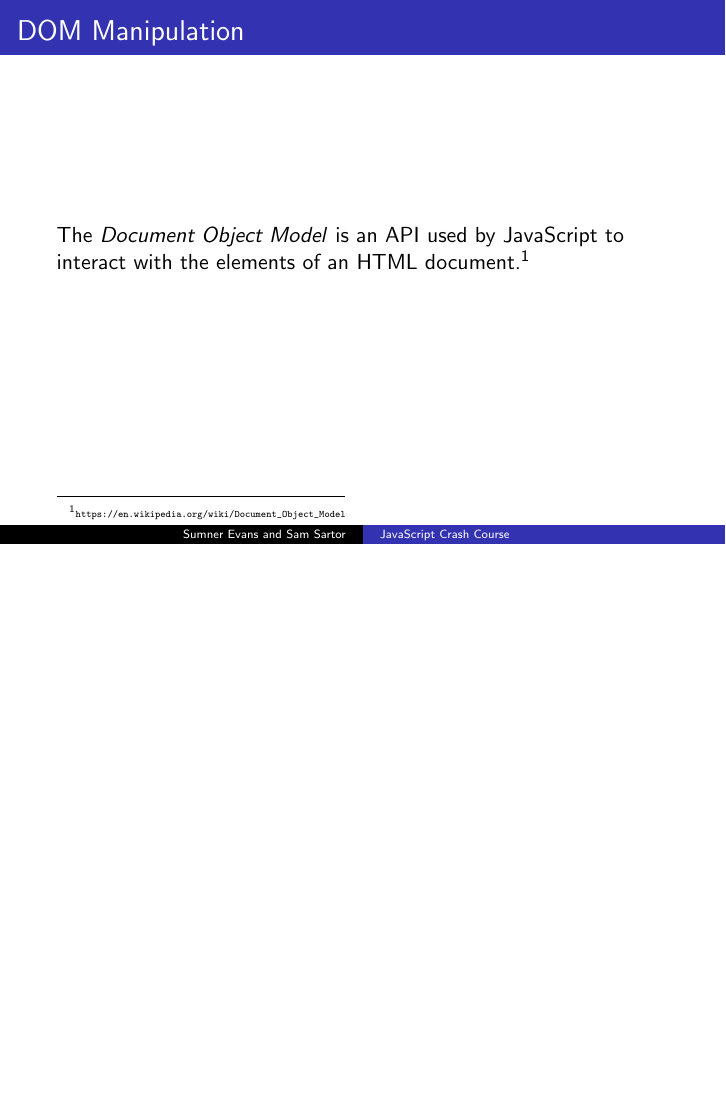
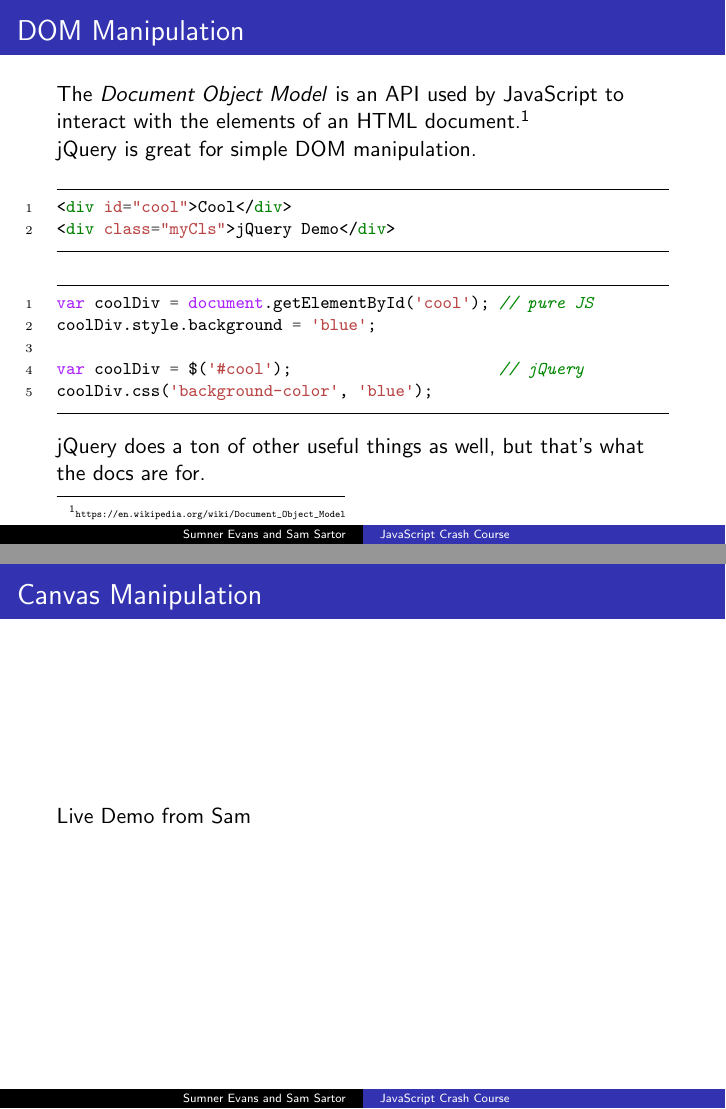
Before and after one commit to sumnerevans/lug-js-crash-course, LaTeX slides (js-crash-course.tex): page 38 of 40 before the commit and pages 38 and 39 of 40 after it, the two joined at a grey line, the shorter picture padded with empty space. The pictures show the PDF file js-crash-course.pdf that the author committed with the source.

Commit message:
Added jQuery demo

```diff
--- a/js-crash-course.tex
+++ b/js-crash-course.tex
@@ -388,12 +388,27 @@
     % TODO: Sam fill in details on other libraries
 \end{frame}
 
-\begin{frame}
+\begin{frame}[fragile]
     \frametitle{DOM Manipulation}
     The \textit{Document Object Model} is an API used by JavaScript to interact with the elements of
     an HTML document.\footnotemark[1]
 
-    % TODO: Sam: fill in details using jQuery
+    jQuery is great for simple DOM manipulation.
+
+    \begin{minted}{html}
+    <div id="cool">Cool</div>
+    <div class="myCls">jQuery Demo</div>
+    \end{minted}
+
+    \begin{minted}{javascript}
+    var coolDiv = document.getElementById('cool'); // pure JS
+    coolDiv.style.background = 'blue';
+
+    var coolDiv = $('#cool');                      // jQuery
+    coolDiv.css('background-color', 'blue');
+    \end{minted}
+
+    jQuery does a ton of other useful things as well, but that's what the docs are for.
 
     \footnotetext[1]{\url{https://en.wikipedia.org/wiki/Document_Object_Model}}
 \end{frame}
@@ -401,7 +416,7 @@
 \begin{frame}
     \frametitle{Canvas Manipulation}
 
-    % TODO: SAM: Fill in details
+    Live Demo from Sam
 \end{frame}
 
 \begin{frame}
```
Also changed, not shown: js-crash-course.pdf.
